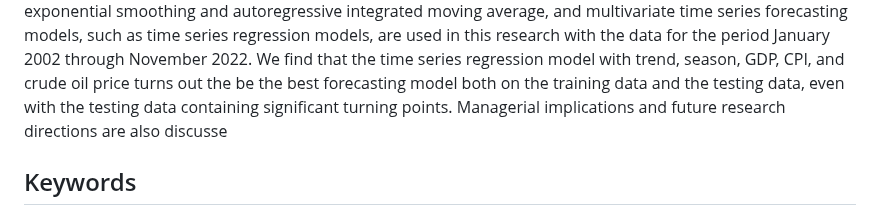
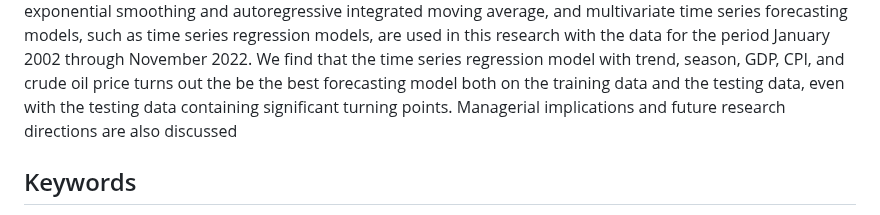
Before and after one commit to Mohawkins/Gas-Refinery-CS-668-Capstone-Project, a Markdown page: README.md, the part around the change. Rendered like a GitHub page.

```diff
--- a/README.md
+++ b/README.md
@@ -30,7 +30,7 @@ research with the data for the period January 2002 through November 2022. We
 find that the time series regression model with trend, season, GDP, CPI, and crude
 oil price turns out the be the best forecasting model both on the training data and
 the testing data, even with the testing data containing significant turning points.
-Managerial implications and future research directions are also discusse
+Managerial implications and future research directions are also discussed
 
 
 
```
